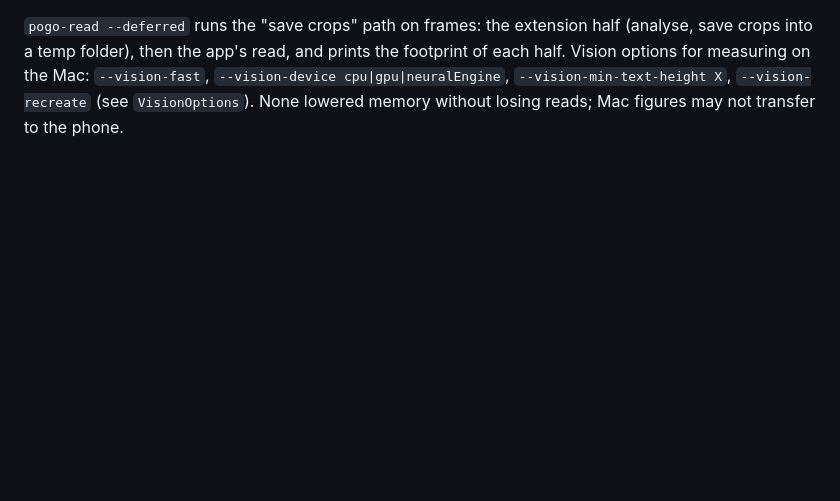
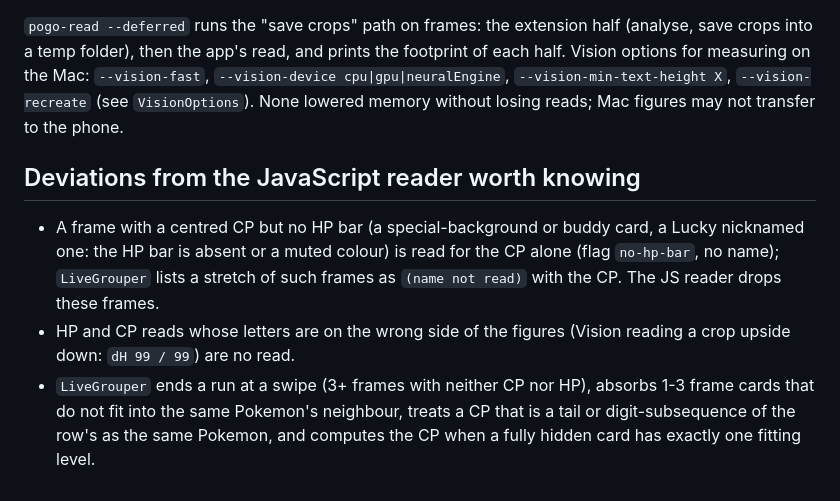
Before and after one commit to dare33/pogo-assist-plus, a Markdown page: native/README.md, the part around the change. Drawn GitHub-style; blank space fills up the shorter version.

Commit message:
README: deviations from the JS reader
Co-Authored-By: Claude Fable 5.1 <noreply@anthropic.com>

```diff
--- a/native/README.md
+++ b/native/README.md
@@ -133,3 +133,14 @@ temp folder), then the app's read, and prints the footprint of each half. Vision
 the Mac: `--vision-fast`, `--vision-device cpu|gpu|neuralEngine`, `--vision-min-text-height X`,
 `--vision-recreate` (see `VisionOptions`). None lowered memory without losing reads; Mac figures may not
 transfer to the phone.
+
+## Deviations from the JavaScript reader worth knowing
+
+- A frame with a centred CP but no HP bar (a special-background or buddy card, a Lucky nicknamed one: the
+  HP bar is absent or a muted colour) is read for the CP alone (flag `no-hp-bar`, no name); `LiveGrouper`
+  lists a stretch of such frames as `(name not read)` with the CP. The JS reader drops these frames.
+- HP and CP reads whose letters are on the wrong side of the figures (Vision reading a crop upside
+  down: `dH 99 / 99`) are no read.
+- `LiveGrouper` ends a run at a swipe (3+ frames with neither CP nor HP), absorbs 1-3 frame cards that do
+  not fit into the same Pokemon's neighbour, treats a CP that is a tail or digit-subsequence of the row's as
+  the same Pokemon, and computes the CP when a fully hidden card has exactly one fitting level.
```
